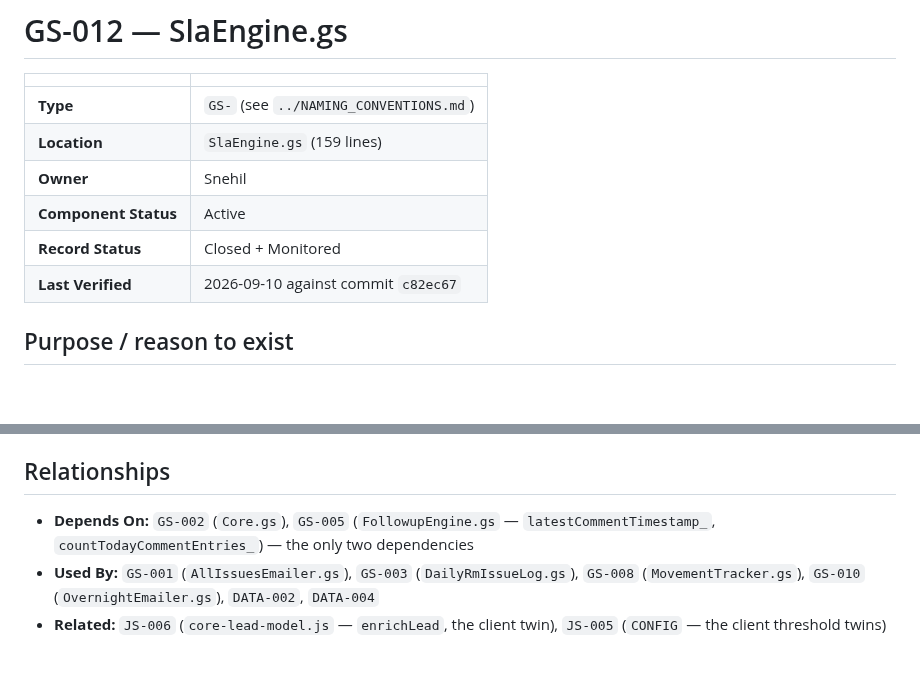
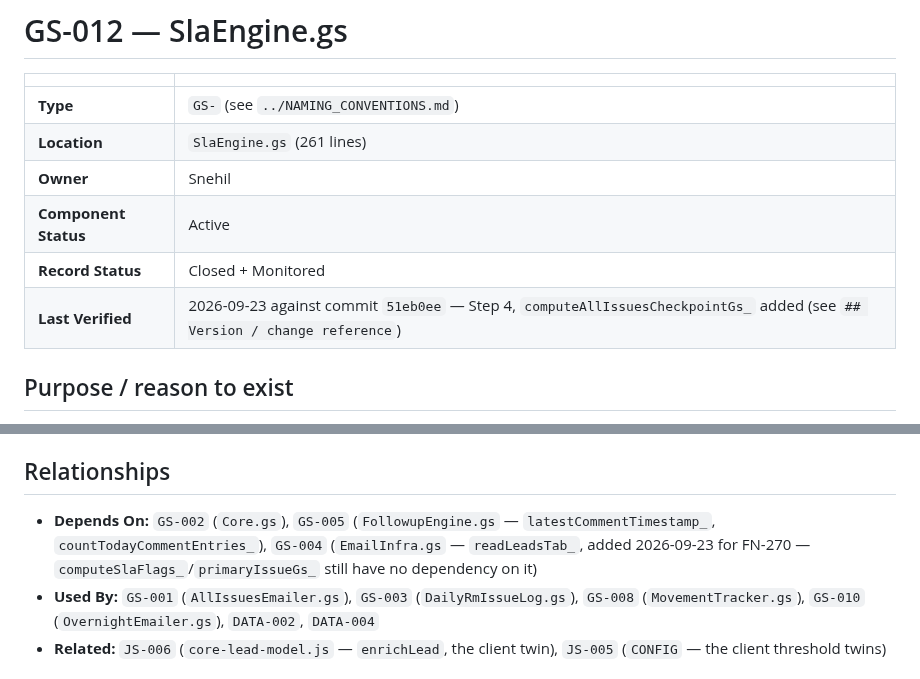
Before and after one commit to snehilchhimwal-stack/leads-dashboard, a Markdown page: docs/gs-modules/GS-012-slaengine.md, 2 parts joined by grey strips. Rendered like a GitHub page; blank space fills up the shorter version.

```diff
--- a/docs/gs-modules/GS-012-slaengine.md
+++ b/docs/gs-modules/GS-012-slaengine.md
@@ -3,11 +3,11 @@
 | | |
 |---|---|
 | **Type** | `GS-` (see `../NAMING_CONVENTIONS.md`) |
-| **Location** | `SlaEngine.gs` (159 lines) |
+| **Location** | `SlaEngine.gs` (261 lines) |
 | **Owner** | Snehil |
 | **Component Status** | Active |
 | **Record Status** | Closed + Monitored |
-| **Last Verified** | 2026-09-10 against commit `c82ec67` |
+| **Last Verified** | 2026-09-23 against commit `51eb0ee` — Step 4, `computeAllIssuesCheckpointGs_` added (see `## Version / change reference`) |
 
 ## Purpose / reason to exist
 
@@ -126,8 +137,9 @@ MEDIUM #2; `CLAUDE.md` (duplication gotcha).
 ## Relationships
 
 - **Depends On:** `GS-002` (`Core.gs`), `GS-005` (`FollowupEngine.gs` —
-  `latestCommentTimestamp_`, `countTodayCommentEntries_`) — the only two
-  dependencies
+  `latestCommentTimestamp_`, `countTodayCommentEntries_`), `GS-004`
+  (`EmailInfra.gs` — `readLeadsTab_`, added 2026-09-23 for FN-270 —
+  `computeSlaFlags_`/`primaryIssueGs_` still have no dependency on it)
 - **Used By:** `GS-001` (`AllIssuesEmailer.gs`), `GS-003`
   (`DailyRmIssueLog.gs`), `GS-008` (`MovementTracker.gs`), `GS-010`
   (`OvernightEmailer.gs`), `DATA-002`, `DATA-004`
```
Also changed, not shown: other parts of docs/gs-modules/GS-012-slaengine.md (+27 -4 lines), docs/INDEX.md (+2 -2 lines).
